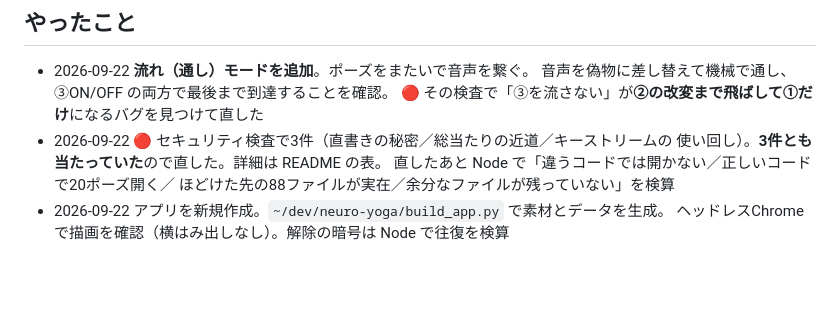
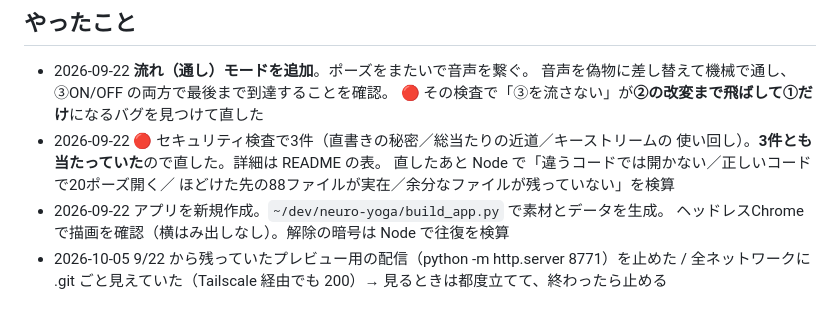
Before and after one commit to hokutomiyazaki-arch/neuro-yoga-app, a Markdown page: WORKLOG.md, the part around the change. GitHub-like rendering; blank space fills up the shorter version.

Commit message:
WORKLOG：残っていたプレビュー配信を止めたと記録
9/22 に立てた http.server 8771 が全ネットワーク向けに .git ごと公開されたまま残っていた。
スタッフに Tailscale で Mac を共有する前の点検で見つけ、止めた。

Co-Authored-By: Claude Opus 5.5 <noreply@anthropic.com>

```diff
--- a/WORKLOG.md
+++ b/WORKLOG.md
@@ -68,3 +68,4 @@
   ほどけた先の88ファイルが実在／余分なファイルが残っていない」を検算
 - 2026-09-22 アプリを新規作成。`~/dev/neuro-yoga/build_app.py` で素材とデータを生成。
   ヘッドレスChromeで描画を確認（横はみ出しなし）。解除の暗号は Node で往復を検算
+- 2026-10-05 9/22 から残っていたプレビュー用の配信（python -m http.server 8771）を止めた / 全ネットワークに .git ごと見えていた（Tailscale 経由でも 200）→ 見るときは都度立てて、終わったら止める
```
